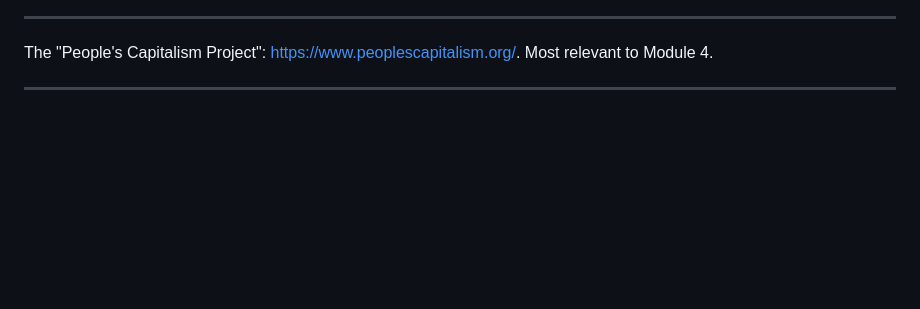
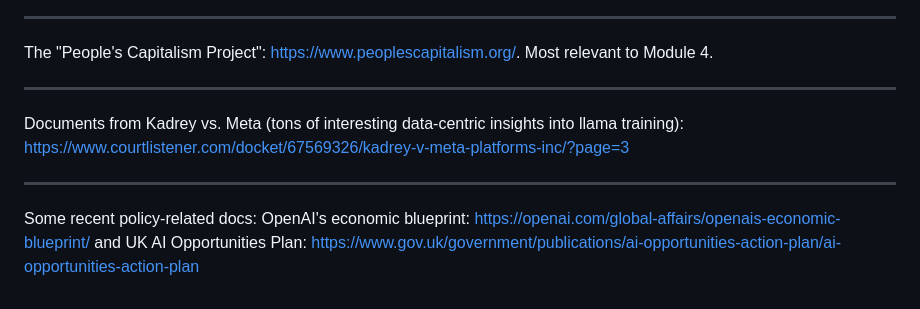
Before and after one commit to nickmvincent/cmpt419_spring2025, a Markdown page: readings/latebreakinglinks.md, the part around the change. Rendered like a GitHub page; blank space fills up the shorter version.

Commit message:
updated lbl jan 16

```diff
--- a/readings/latebreakinglinks.md
+++ b/readings/latebreakinglinks.md
@@ -91,3 +91,9 @@ Henderson and Lemley 2024, on AI Terms of Use: https://arxiv.org/abs/2412.07066.
 The "People's Capitalism Project": https://www.peoplescapitalism.org/. Most relevant to Module 4.
 
 ---
+
+Documents from Kadrey vs. Meta (tons of interesting data-centric insights into llama training): https://www.courtlistener.com/docket/67569326/kadrey-v-meta-platforms-inc/?page=3
+
+---
+
+Some recent policy-related docs: OpenAI's economic blueprint: https://openai.com/global-affairs/openais-economic-blueprint/ and UK AI Opportunities Plan: https://www.gov.uk/government/publications/ai-opportunities-action-plan/ai-opportunities-action-plan
```
